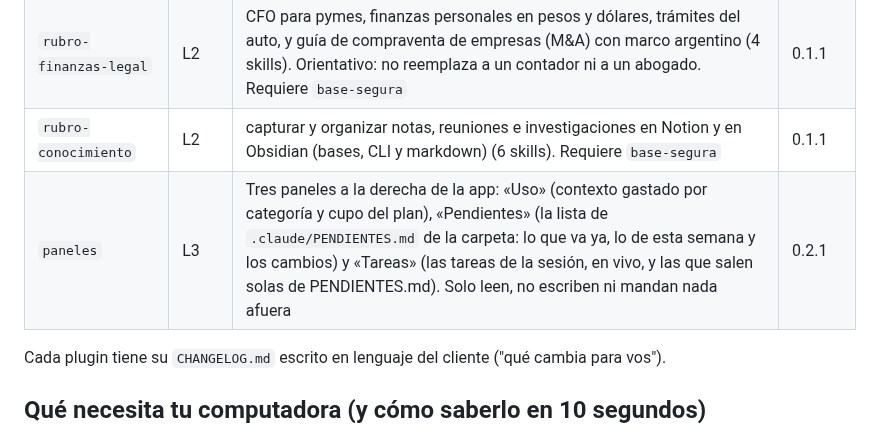
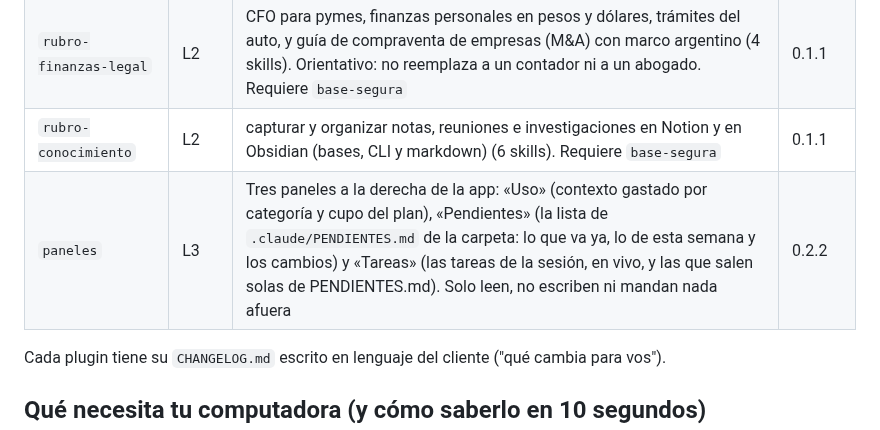
Before and after one commit to raimondifernando-web/claude-catalogo, a Markdown page: README.md, the part around the change. GitHub-like rendering.

Commit message:
README: paneles 0.2.2
Co-Authored-By: Claude Sonnet 5.5 <noreply@anthropic.com>

```diff
--- a/README.md
+++ b/README.md
@@ -24,7 +24,7 @@ Actualizar más adelante: `claude plugin update base-segura@claude-catalogo` (o
 | `rubro-marketing` | L2 | copy, emails, anuncios, SEO y SEO para IA, CRO (páginas, formularios, registro, popups, paywalls), lanzamientos, referidos, pricing de producto, revops y habilitación comercial, análisis de campañas (38 skills y el agente `marketing-analyst`). Requiere `base-segura` | 0.2.6 |
 | `rubro-finanzas-legal` | L2 | CFO para pymes, finanzas personales en pesos y dólares, trámites del auto, y guía de compraventa de empresas (M&A) con marco argentino (4 skills). Orientativo: no reemplaza a un contador ni a un abogado. Requiere `base-segura` | 0.1.1 |
 | `rubro-conocimiento` | L2 | capturar y organizar notas, reuniones e investigaciones en Notion y en Obsidian (bases, CLI y markdown) (6 skills). Requiere `base-segura` | 0.1.1 |
-| `paneles` | L3 | Tres paneles a la derecha de la app: «Uso» (contexto gastado por categoría y cupo del plan), «Pendientes» (la lista de `.claude/PENDIENTES.md` de la carpeta: lo que va ya, lo de esta semana y los cambios) y «Tareas» (las tareas de la sesión, en vivo, y las que salen solas de PENDIENTES.md). Solo leen, no escriben ni mandan nada afuera | 0.2.1 |
+| `paneles` | L3 | Tres paneles a la derecha de la app: «Uso» (contexto gastado por categoría y cupo del plan), «Pendientes» (la lista de `.claude/PENDIENTES.md` de la carpeta: lo que va ya, lo de esta semana y los cambios) y «Tareas» (las tareas de la sesión, en vivo, y las que salen solas de PENDIENTES.md). Solo leen, no escriben ni mandan nada afuera | 0.2.2 |
 
 Cada plugin tiene su `CHANGELOG.md` escrito en lenguaje del cliente ("qué cambia para vos").
 
```
